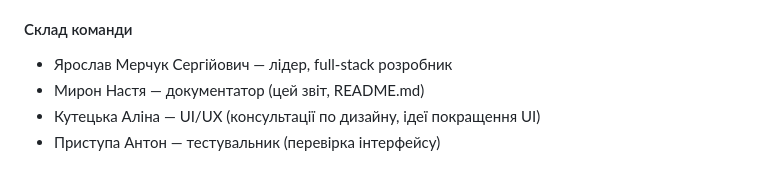
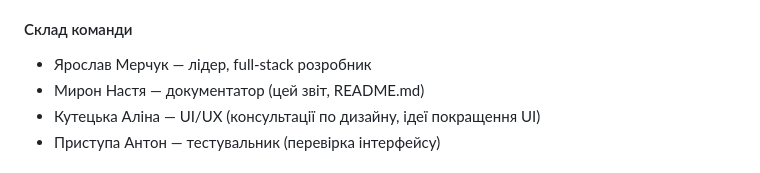
Before and after one commit to Yarik-eng/DailyMood, a Markdown page: lab-reports/lab04-report-Настя.md, the part around the change. Rendered like a GitHub page.

Commit message:
Fix author name formatting in lab report

```diff
--- a/lab-reports/lab04-report-Настя.md
+++ b/lab-reports/lab04-report-Настя.md
@@ -8,7 +8,7 @@
 - Роль: Документатор (підготовка звітів, README.md)
 
 #### Склад команди
-- Ярослав Мерчук Сергійович — лідер, full‑stack розробник
+- Ярослав Мерчук — лідер, full‑stack розробник
 - Мирон Настя — документатор (цей звіт, README.md)
 - Кутецька Аліна — UI/UX (консультації по дизайну, ідеї покращення UI)
 - Приступа Антон — тестувальник (перевірка інтерфейсу)
```
